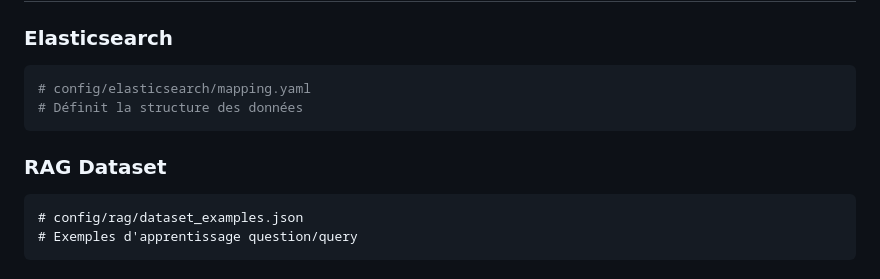
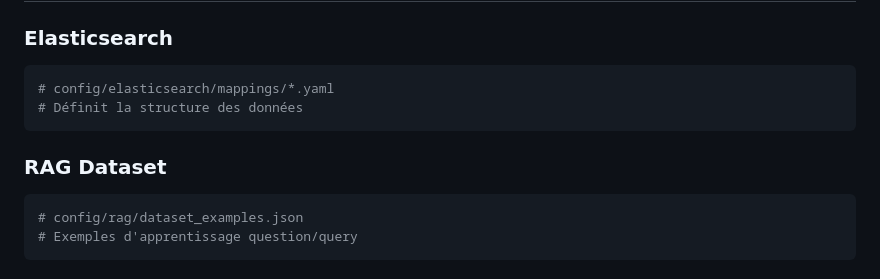
Before and after one commit to ludovicjj/chat_batiplus, a Markdown page: README.md, the part around the change. Drawn GitHub-style.

````diff
--- a/README.md
+++ b/README.md
@@ -67,12 +67,12 @@ npm run build
 
 ### Elasticsearch
 ```yaml
-# config/elasticsearch/mapping.yaml
+# config/elasticsearch/mappings/*.yaml
 # Définit la structure des données
 ```
 
 ### RAG Dataset
-```json
+```yaml
 # config/rag/dataset_examples.json
 # Exemples d'apprentissage question/query
 ```
````
